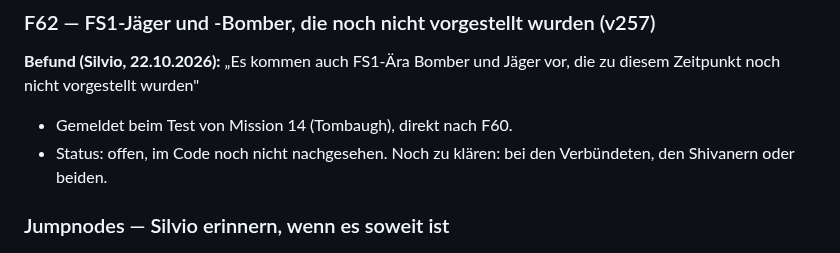
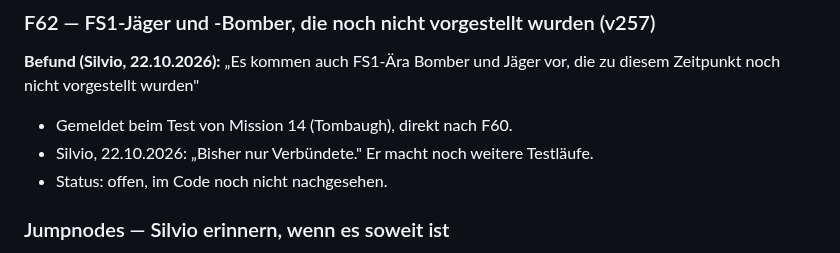
Before and after one commit to Belisarius7487/fs3, a Markdown page: OFFENE_FEHLER.md, the part around the change. GitHub-like rendering.

Commit message:
OFFENE_FEHLER: F62 so far only allies
Co-Authored-By: Claude Opus 5.5 <noreply@anthropic.com>
Claude-Session: https://claude.ai/code/session_01BviGugENnY9M9E9C9D4z3h

```diff
--- a/OFFENE_FEHLER.md
+++ b/OFFENE_FEHLER.md
@@ -2161,8 +2161,9 @@ der Schock über das Geschehene noch kurz nachhallen kann."
 vor, die zu diesem Zeitpunkt noch nicht vorgestellt wurden"
 
 - Gemeldet beim Test von Mission 14 (Tombaugh), direkt nach F60.
-- Status: offen, im Code noch nicht nachgesehen. Noch zu klären: bei den
-  Verbündeten, den Shivanern oder beiden.
+- Silvio, 22.10.2026: „Bisher nur Verbündete." Er macht noch weitere
+  Testläufe.
+- Status: offen, im Code noch nicht nachgesehen.
 
 ### Jumpnodes — Silvio erinnern, wenn es soweit ist
 
```
